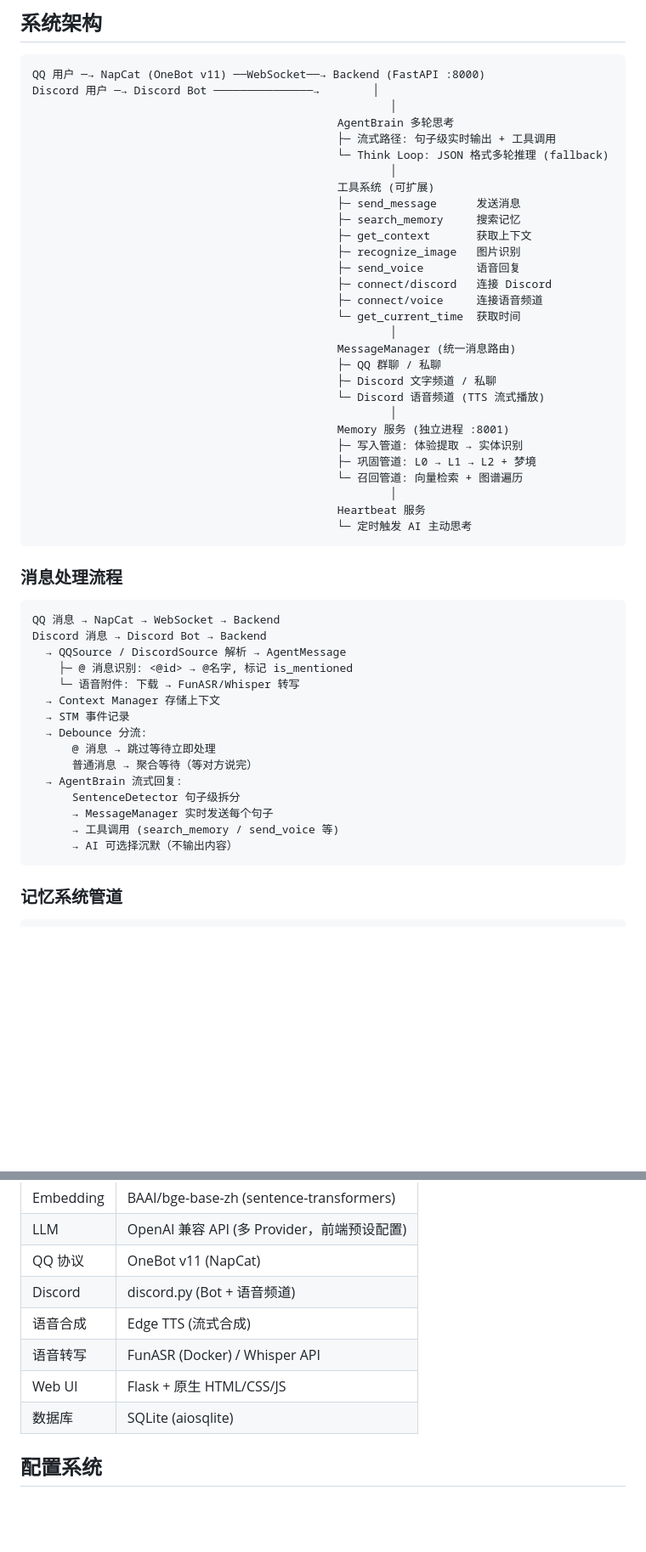
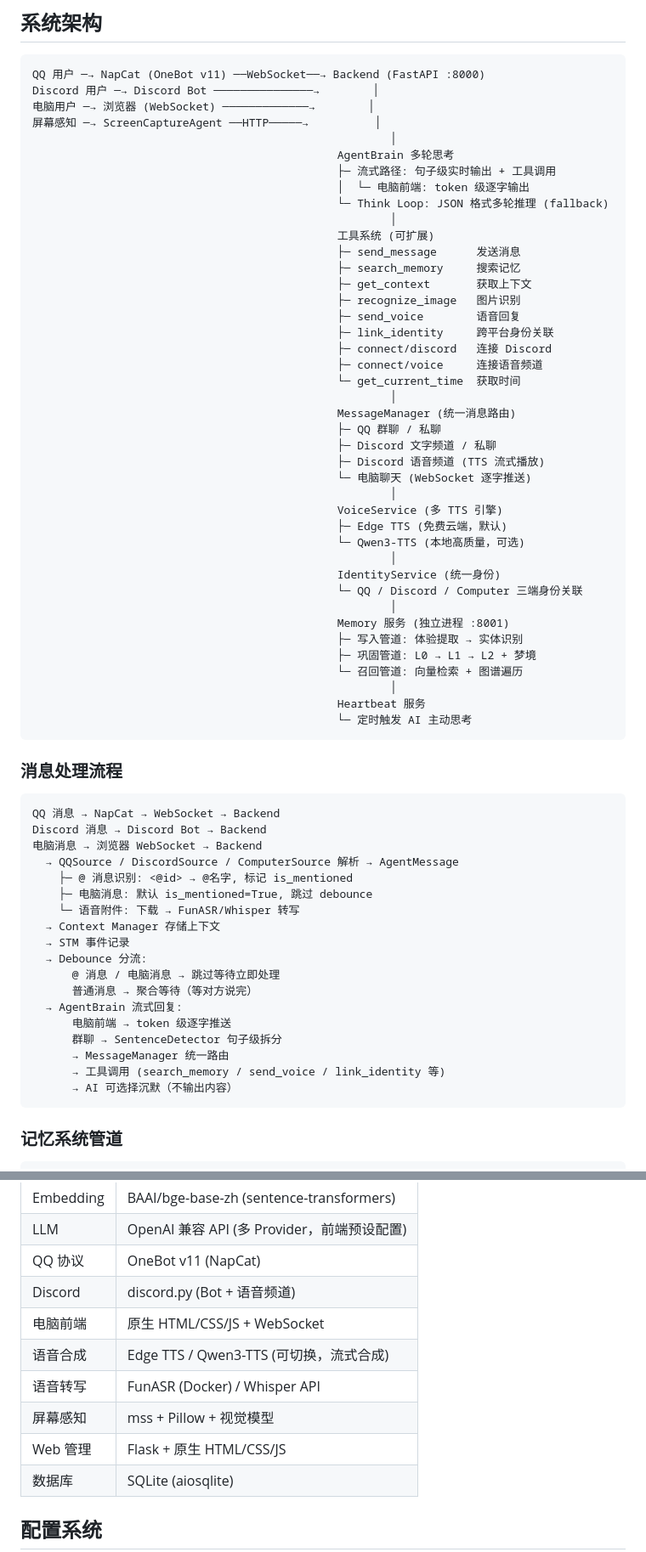
Before and after one commit to Stevehim0/Qianxue, a Markdown page: README.md, 2 parts joined by grey strips. Shown at 85% size. GitHub-like rendering; blank space fills up the shorter version.

````diff
--- a/README.md
+++ b/README.md
@@ -240,9 +269,12 @@ python -m heartbeat                               # 终端 3: 心跳服务
 ```
 QQ 用户 ─→ NapCat (OneBot v11) ──WebSocket──→ Backend (FastAPI :8000)
 Discord 用户 ─→ Discord Bot ───────────────→        │
+电脑用户 ─→ 浏览器 (WebSocket) ─────────────→        │
+屏幕感知 ─→ ScreenCaptureAgent ──HTTP─────→          │
                                                       │
                                               AgentBrain 多轮思考
                                               ├─ 流式路径: 句子级实时输出 + 工具调用
+                                              │  └─ 电脑前端: token 级逐字输出
                                               └─ Think Loop: JSON 格式多轮推理 (fallback)
                                                       │
                                               工具系统 (可扩展)
@@ -251,6 +283,7 @@ Discord 用户 ─→ Discord Bot ───────────────
                                               ├─ get_context       获取上下文
                                               ├─ recognize_image   图片识别
                                               ├─ send_voice        语音回复
+                                              ├─ link_identity     跨平台身份关联
                                               ├─ connect/discord   连接 Discord
                                               ├─ connect/voice     连接语音频道
                                               └─ get_current_time  获取时间
@@ -258,7 +291,15 @@ Discord 用户 ─→ Discord Bot ───────────────
                                               MessageManager (统一消息路由)
                                               ├─ QQ 群聊 / 私聊
                                               ├─ Discord 文字频道 / 私聊
-                                              └─ Discord 语音频道 (TTS 流式播放)
+                                              ├─ Discord 语音频道 (TTS 流式播放)
+                                              └─ 电脑聊天 (WebSocket 逐字推送)
+                                                      │
+                                              VoiceService (多 TTS 引擎)
+                                              ├─ Edge TTS (免费云端，默认)
+                                              └─ Qwen3-TTS (本地高质量，可选)
+                                                      │
+                                              IdentityService (统一身份)
+                                              └─ QQ / Discord / Computer 三端身份关联
                                                       │
                                               Memory 服务 (独立进程 :8001)
                                               ├─ 写入管道: 体验提取 → 实体识别
@@ -274,18 +315,21 @@ Discord 用户 ─→ Discord Bot ───────────────
 ```
 QQ 消息 → NapCat → WebSocket → Backend
 Discord 消息 → Discord Bot → Backend
-  → QQSource / DiscordSource 解析 → AgentMessage
+电脑消息 → 浏览器 WebSocket → Backend
+  → QQSource / DiscordSource / ComputerSource 解析 → AgentMessage
     ├─ @ 消息识别: <@id> → @名字, 标记 is_mentioned
+    ├─ 电脑消息: 默认 is_mentioned=True, 跳过 debounce
     └─ 语音附件: 下载 → FunASR/Whisper 转写
   → Context Manager 存储上下文
   → STM 事件记录
   → Debounce 分流:
-      @ 消息 → 跳过等待立即处理
+      @ 消息 / 电脑消息 → 跳过等待立即处理
       普通消息 → 聚合等待（等对方说完）
   → AgentBrain 流式回复:
-      SentenceDetector 句子级拆分
-      → MessageManager 实时发送每个句子
-      → 工具调用 (search_memory / send_voice 等)
+      电脑前端 → token 级逐字推送
+      群聊 → SentenceDetector 句子级拆分
+      → MessageManager 统一路由
+      → 工具调用 (search_memory / send_voice / link_identity 等)
       → AI 可选择沉默（不输出内容）
 ```
 
@@ -481,9 +554,11 @@ qianxue/
 | LLM | OpenAI 兼容 API (多 Provider，前端预设配置) |
 | QQ 协议 | OneBot v11 (NapCat) |
 | Discord | discord.py (Bot + 语音频道) |
-| 语音合成 | Edge TTS (流式合成) |
+| 电脑前端 | 原生 HTML/CSS/JS + WebSocket |
+| 语音合成 | Edge TTS / Qwen3-TTS (可切换，流式合成) |
 | 语音转写 | FunASR (Docker) / Whisper API |
-| Web UI | Flask + 原生 HTML/CSS/JS |
+| 屏幕感知 | mss + Pillow + 视觉模型 |
+| Web 管理 | Flask + 原生 HTML/CSS/JS |
 | 数据库 | SQLite (aiosqlite) |
 
 ## 配置系统
````
Also changed, not shown: other parts of README.md (+77 -19 lines).
